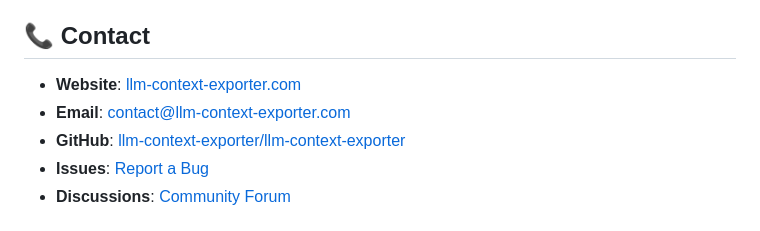
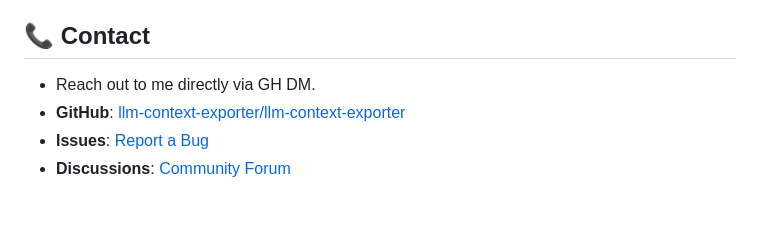
Before and after one commit to CJNA/llm-context-exporter, a Markdown page: README.md, the part around the change. Drawn GitHub-style.

```diff
--- a/README.md
+++ b/README.md
@@ -627,8 +627,7 @@ This project is licensed under the **MIT License** - see the [LICENSE](LICENSE)
 
 ## 📞 Contact
 
-- **Website**: [llm-context-exporter.com](https://llm-context-exporter.com)
-- **Email**: contact@llm-context-exporter.com
+- Reach out to me directly via GH DM.
 - **GitHub**: [llm-context-exporter/llm-context-exporter](https://github.com/llm-context-exporter/llm-context-exporter)
 - **Issues**: [Report a Bug](https://github.com/llm-context-exporter/llm-context-exporter/issues)
 - **Discussions**: [Community Forum](https://github.com/llm-context-exporter/llm-context-exporter/discussions)
```
